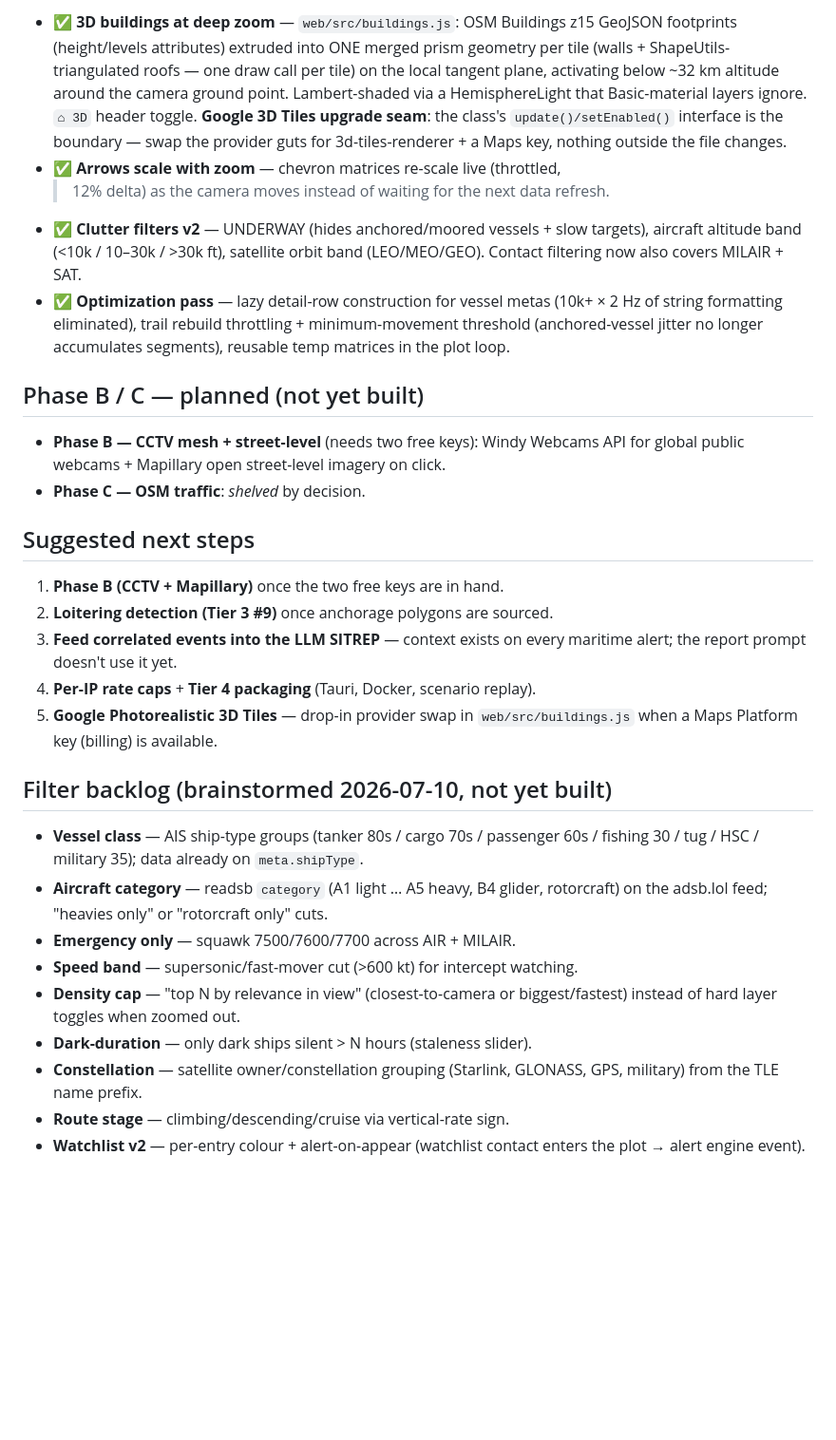
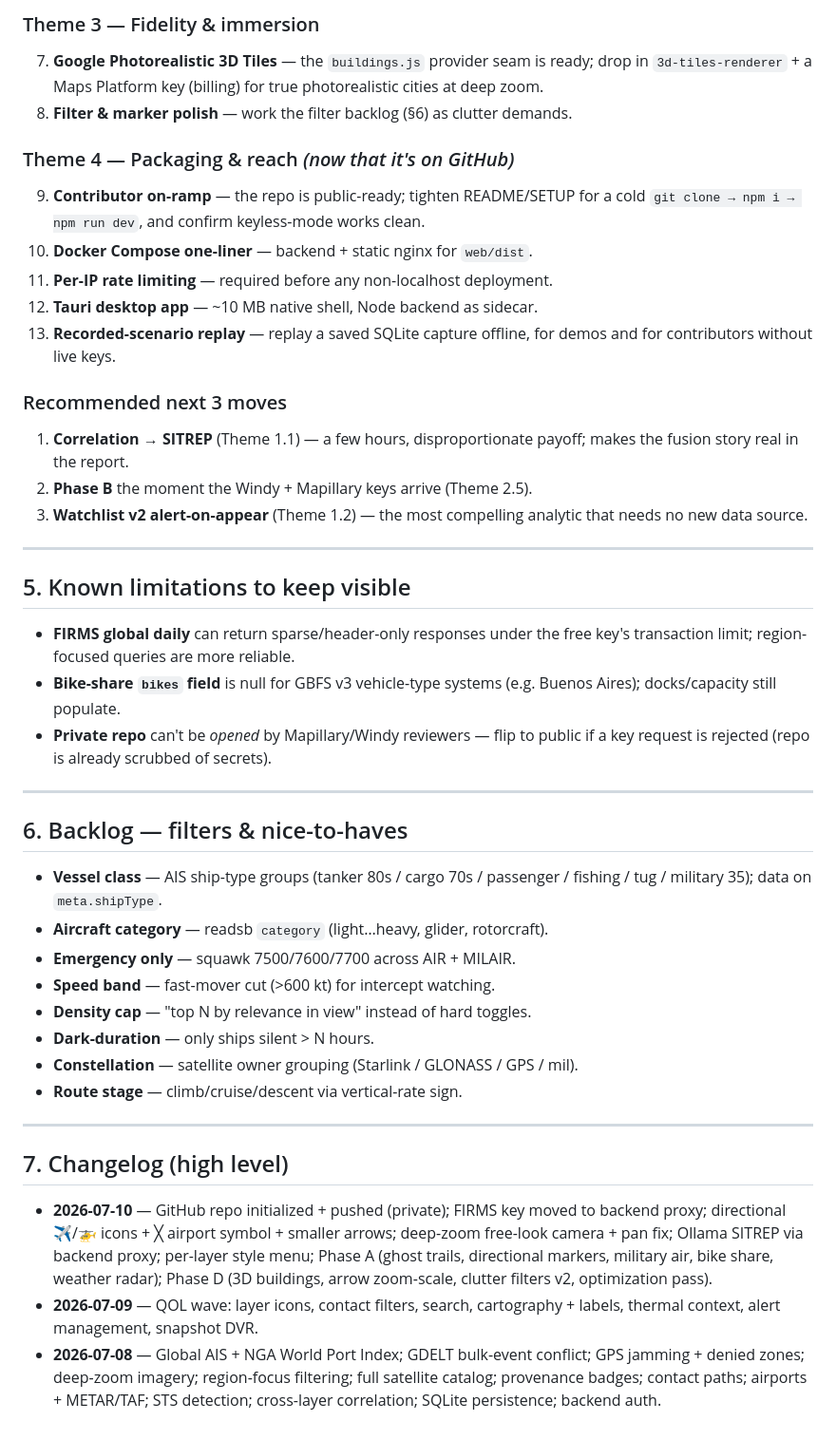
Before and after one commit to Daswolfe/Sentinel, a Markdown page: ROADMAP.md, the part around one of its changes. Shown at 95% size. Drawn GitHub-style; blank space fills up the shorter version.

```diff
--- a/ROADMAP.md
+++ b/ROADMAP.md
@@ -206,51 +140,64 @@ event offline — and so contributors can develop without live keys.
 
-- ✅ **3D buildings at deep zoom** — `web/src/buildings.js`: OSM Buildings z15
-  GeoJSON footprints (height/levels attributes) extruded into ONE merged prism
-  geometry per tile (walls + ShapeUtils-triangulated roofs — one draw call per
-  tile) on the local tangent plane, activating below ~32 km altitude around the
-  camera ground point. Lambert-shaded via a HemisphereLight that Basic-material
-  layers ignore. `⌂ 3D` header toggle. **Google 3D Tiles upgrade seam**: the
-  class's `update()/setEnabled()` interface is the boundary — swap the provider
-  guts for 3d-tiles-renderer + a Maps key, nothing outside the file changes.
-- ✅ **Arrows scale with zoom** — chevron matrices re-scale live (throttled,
-  >12% delta) as the camera moves instead of waiting for the next data refresh.
-- ✅ **Clutter filters v2** — UNDERWAY (hides anchored/moored vessels + slow
-  targets), aircraft altitude band (<10k / 10–30k / >30k ft), satellite orbit
-  band (LEO/MEO/GEO). Contact filtering now also covers MILAIR + SAT.
-- ✅ **Optimization pass** — lazy detail-row construction for vessel metas
-  (10k+ × 2 Hz of string formatting eliminated), trail rebuild throttling +
-  minimum-movement threshold (anchored-vessel jitter no longer accumulates
-  segments), reusable temp matrices in the plot loop.
+### Theme 3 — Fidelity & immersion
+7. **Google Photorealistic 3D Tiles** — the `buildings.js` provider seam is ready;
+   drop in `3d-tiles-renderer` + a Maps Platform key (billing) for true
+   photorealistic cities at deep zoom.
+8. **Filter & marker polish** — work the filter backlog (§6) as clutter demands.
 
-## Phase B / C — planned (not yet built)
+### Theme 4 — Packaging & reach *(now that it's on GitHub)*
+9. **Contributor on-ramp** — the repo is public-ready; tighten README/SETUP for a
+   cold `git clone → npm i → npm run dev`, and confirm keyless-mode works clean.
+10. **Docker Compose one-liner** — backend + static nginx for `web/dist`.
+11. **Per-IP rate limiting** — required before any non-localhost deployment.
+12. **Tauri desktop app** — ~10 MB native shell, Node backend as sidecar.
+13. **Recorded-scenario replay** — replay a saved SQLite capture offline, for
+    demos and for contributors without live keys.
 
-- **Phase B — CCTV mesh + street-level** (needs two free keys): Windy Webcams API
-  for global public webcams + Mapillary open street-level imagery on click.
-- **Phase C — OSM traffic**: *shelved* by decision.
+### Recommended next 3 moves
+1. **Correlation → SITREP** (Theme 1.1) — a few hours, disproportionate payoff;
+   makes the fusion story real in the report.
+2. **Phase B** the moment the Windy + Mapillary keys arrive (Theme 2.5).
+3. **Watchlist v2 alert-on-appear** (Theme 1.2) — the most compelling analytic
+   that needs no new data source.
 
-## Suggested next steps
+---
 
-1. **Phase B (CCTV + Mapillary)** once the two free keys are in hand.
-2. **Loitering detection (Tier 3 #9)** once anchorage polygons are sourced.
-3. **Feed correlated events into the LLM SITREP** — context exists on every
-   maritime alert; the report prompt doesn't use it yet.
-4. **Per-IP rate caps** + **Tier 4 packaging** (Tauri, Docker, scenario replay).
-5. **Google Photorealistic 3D Tiles** — drop-in provider swap in
-   `web/src/buildings.js` when a Maps Platform key (billing) is available.
+## 5. Known limitations to keep visible
 
-## Filter backlog (brainstormed 2026-07-10, not yet built)
+- **FIRMS global daily** can return sparse/header-only responses under the free
+  key's transaction limit; region-focused queries are more reliable.
+- **Bike-share `bikes` field** is null for GBFS v3 vehicle-type systems (e.g.
+  Buenos Aires); docks/capacity still populate.
+- **Private repo** can't be *opened* by Mapillary/Windy reviewers — flip to
+  public if a key request is rejected (repo is already scrubbed of secrets).
 
-- **Vessel class** — AIS ship-type groups (tanker 80s / cargo 70s / passenger
-  60s / fishing 30 / tug / HSC / military 35); data already on `meta.shipType`.
-- **Aircraft category** — readsb `category` (A1 light … A5 heavy, B4 glider,
-  rotorcraft) on the adsb.lol feed; "heavies only" or "rotorcraft only" cuts.
+---
+
+## 6. Backlog — filters & nice-to-haves
+
+- **Vessel class** — AIS ship-type groups (tanker 80s / cargo 70s / passenger /
+  fishing / tug / military 35); data on `meta.shipType`.
+- **Aircraft category** — readsb `category` (light…heavy, glider, rotorcraft).
 - **Emergency only** — squawk 7500/7600/7700 across AIR + MILAIR.
-- **Speed band** — supersonic/fast-mover cut (>600 kt) for intercept watching.
-- **Density cap** — "top N by relevance in view" (closest-to-camera or
-  biggest/fastest) instead of hard layer toggles when zoomed out.
-- **Dark-duration** — only dark ships silent > N hours (staleness slider).
-- **Constellation** — satellite owner/constellation grouping (Starlink,
-  GLONASS, GPS, military) from the TLE name prefix.
-- **Route stage** — climbing/descending/cruise via vertical-rate sign.
-- **Watchlist v2** — per-entry colour + alert-on-appear (watchlist contact
-  enters the plot → alert engine event).
+- **Speed band** — fast-mover cut (>600 kt) for intercept watching.
+- **Density cap** — "top N by relevance in view" instead of hard toggles.
+- **Dark-duration** — only ships silent > N hours.
+- **Constellation** — satellite owner grouping (Starlink / GLONASS / GPS / mil).
+- **Route stage** — climb/cruise/descent via vertical-rate sign.
+
+---
+
+## 7. Changelog (high level)
+
+- **2026-07-10** — GitHub repo initialized + pushed (private); FIRMS key moved to
+  backend proxy; directional ✈/🚁 icons + ╳ airport symbol + smaller arrows;
+  deep-zoom free-look camera + pan fix; Ollama SITREP via backend proxy;
+  per-layer style menu; Phase A (ghost trails, directional markers, military air,
+  bike share, weather radar); Phase D (3D buildings, arrow zoom-scale, clutter
+  filters v2, optimization pass).
+- **2026-07-09** — QOL wave: layer icons, contact filters, search, cartography +
+  labels, thermal context, alert management, snapshot DVR.
+- **2026-07-08** — Global AIS + NGA World Port Index; GDELT bulk-event conflict;
+  GPS jamming + denied zones; deep-zoom imagery; region-focus filtering; full
+  satellite catalog; provenance badges; contact paths; airports + METAR/TAF;
+  STS detection; cross-layer correlation; SQLite persistence; backend auth.
```
Also changed, not shown: other parts of ROADMAP.md (+117 -183 lines).
